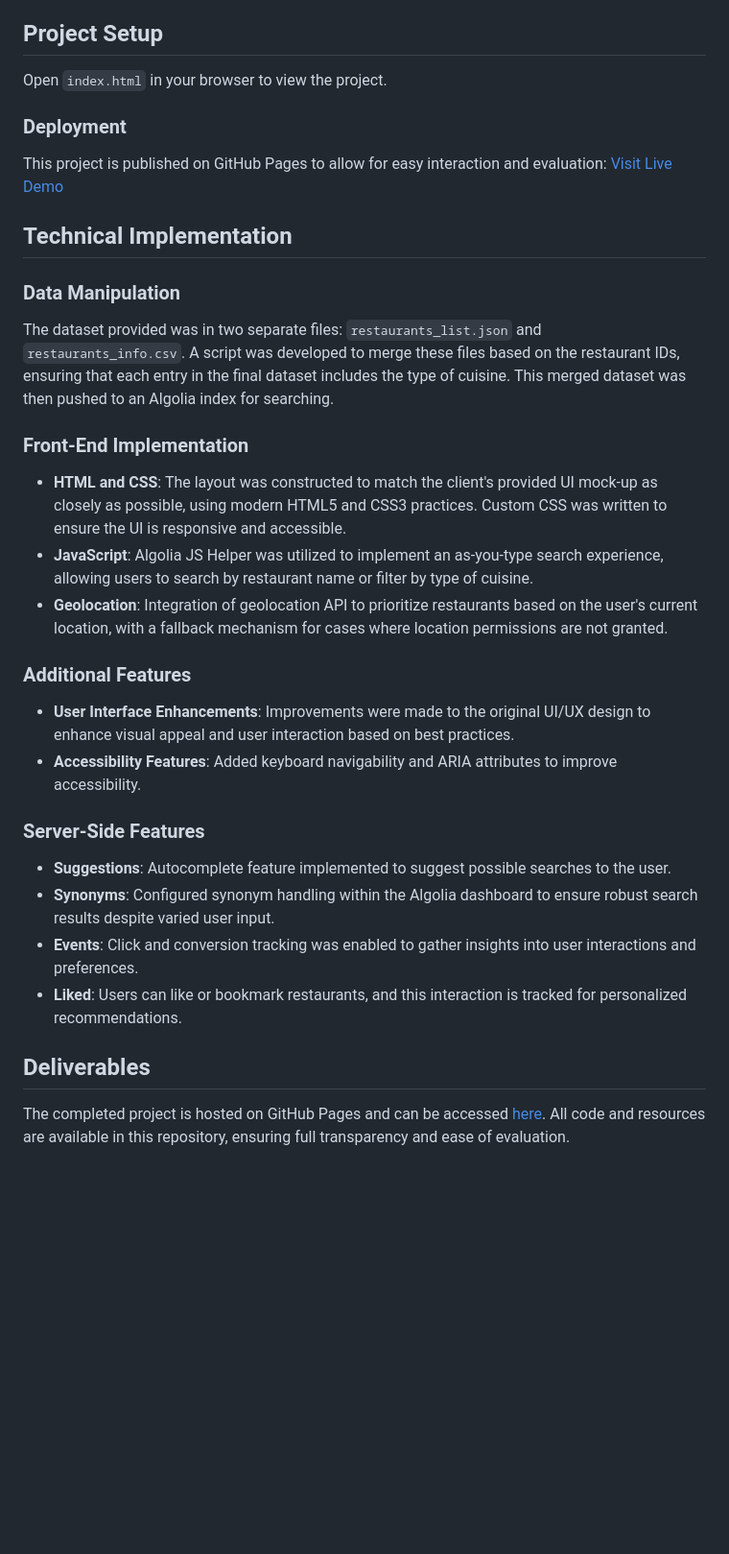
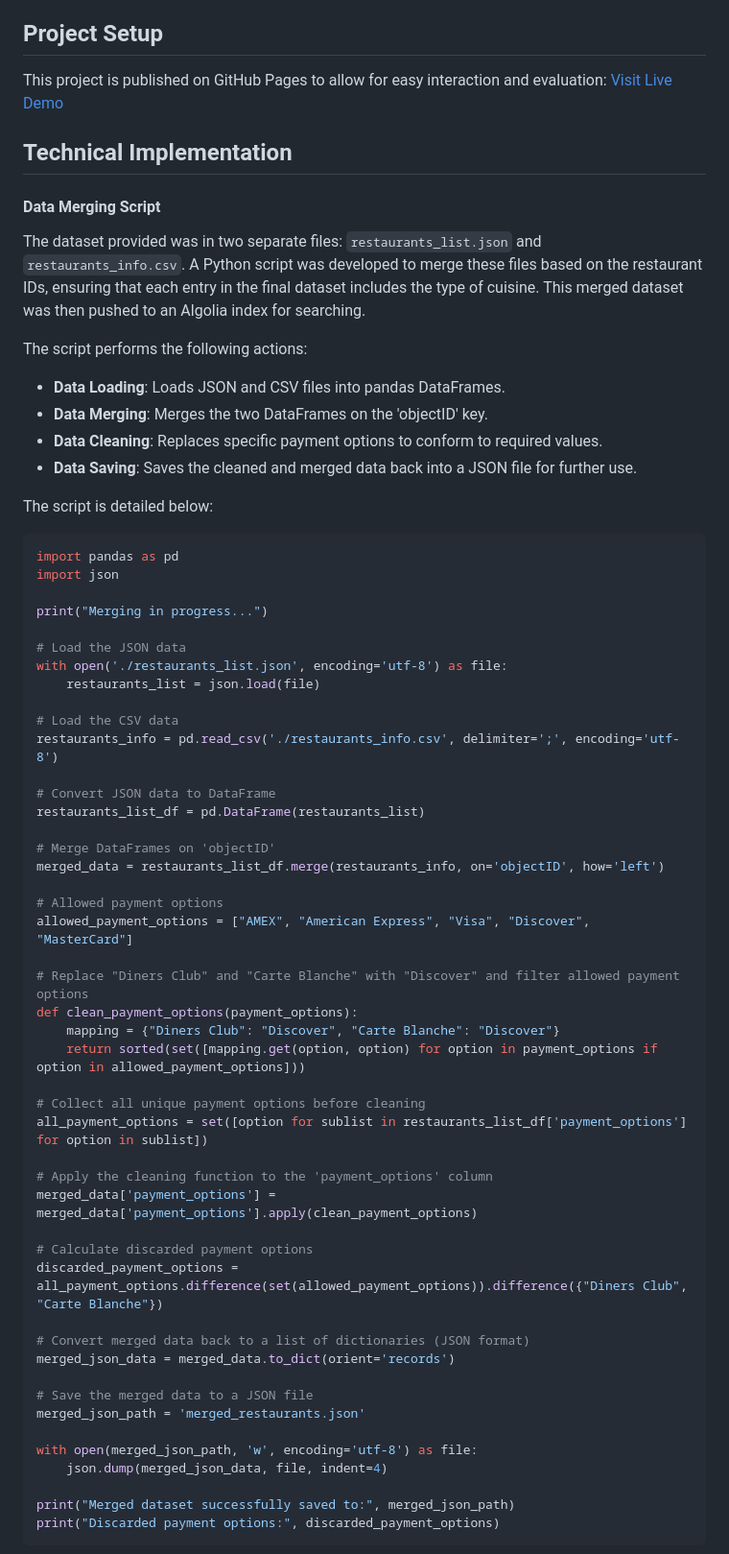
Before and after one commit to jonx/jonx.github.io, a Markdown page: algolia/README.md, the part around the change printed below. Shown: that part at 96% size. Rendered like a GitHub page; blank space fills up the shorter version.

````diff
--- a/algolia/README.md
+++ b/algolia/README.md
@@ -6,36 +6,68 @@ This project is a prototype designed to highlight the benefits of an enhanced se
 
 ## Project Setup
 
-Open `index.html` in your browser to view the project.
-
-### Deployment
-
-This project is published on GitHub Pages to allow for easy interaction and evaluation: [Visit Live Demo](https://yourusername.github.io/restaurant-finder/)
+This project is published on GitHub Pages to allow for easy interaction and evaluation: [Visit Live Demo](https://jonx.github.io/algolia/)
 
 ## Technical Implementation
 
-### Data Manipulation
+#### Data Merging Script
 
-The dataset provided was in two separate files: `restaurants_list.json` and `restaurants_info.csv`. A script was developed to merge these files based on the restaurant IDs, ensuring that each entry in the final dataset includes the type of cuisine. This merged dataset was then pushed to an Algolia index for searching.
+The dataset provided was in two separate files: `restaurants_list.json` and `restaurants_info.csv`. A Python script was developed to merge these files based on the restaurant IDs, ensuring that each entry in the final dataset includes the type of cuisine. This merged dataset was then pushed to an Algolia index for searching.
 
-### Front-End Implementation
+The script performs the following actions:
+- **Data Loading**: Loads JSON and CSV files into pandas DataFrames.
+- **Data Merging**: Merges the two DataFrames on the 'objectID' key.
+- **Data Cleaning**: Replaces specific payment options to conform to required values.
+- **Data Saving**: Saves the cleaned and merged data back into a JSON file for further use.
 
-- **HTML and CSS**: The layout was constructed to match the client's provided UI mock-up as closely as possible, using modern HTML5 and CSS3 practices. Custom CSS was written to ensure the UI is responsive and accessible.
-- **JavaScript**: Algolia JS Helper was utilized to implement an as-you-type search experience, allowing users to search by restaurant name or filter by type of cuisine.
-- **Geolocation**: Integration of geolocation API to prioritize restaurants based on the user's current location, with a fallback mechanism for cases where location permissions are not granted.
+The script is detailed below:
 
-### Additional Features
+```python
+import pandas as pd
+import json
 
-- **User Interface Enhancements**: Improvements were made to the original UI/UX design to enhance visual appeal and user interaction based on best practices.
-- **Accessibility Features**: Added keyboard navigability and ARIA attributes to improve accessibility.
+print("Merging in progress...")
 
-### Server-Side Features
+# Load the JSON data
+with open('./restaurants_list.json', encoding='utf-8') as file:
+    restaurants_list = json.load(file)
 
-- **Suggestions**: Autocomplete feature implemented to suggest possible searches to the user.
-- **Synonyms**: Configured synonym handling within the Algolia dashboard to ensure robust search results despite varied user input.
-- **Events**: Click and conversion tracking was enabled to gather insights into user interactions and preferences.
-- **Liked**: Users can like or bookmark restaurants, and this interaction is tracked for personalized recommendations.
+# Load the CSV data
+restaurants_info = pd.read_csv('./restaurants_info.csv', delimiter=';', encoding='utf-8')
 
-## Deliverables
+# Convert JSON data to DataFrame
+restaurants_list_df = pd.DataFrame(restaurants_list)
 
-The completed project is hosted on GitHub Pages and can be accessed [here](https://yourusername.github.io/restaurant-finder/). All code and resources are available in this repository, ensuring full transparency and ease of evaluation.
+# Merge DataFrames on 'objectID'
+merged_data = restaurants_list_df.merge(restaurants_info, on='objectID', how='left')
+
+# Allowed payment options
+allowed_payment_options = ["AMEX", "American Express", "Visa", "Discover", "MasterCard"]
+
+# Replace "Diners Club" and "Carte Blanche" with "Discover" and filter allowed payment options
+def clean_payment_options(payment_options):
+    mapping = {"Diners Club": "Discover", "Carte Blanche": "Discover"}
+    return sorted(set([mapping.get(option, option) for option in payment_options if option in allowed_payment_options]))
+
+# Collect all unique payment options before cleaning
+all_payment_options = set([option for sublist in restaurants_list_df['payment_options'] for option in sublist])
+
+# Apply the cleaning function to the 'payment_options' column
+merged_data['payment_options'] = merged_data['payment_options'].apply(clean_payment_options)
+
+# Calculate discarded payment options
+discarded_payment_options = all_payment_options.difference(set(allowed_payment_options)).difference({"Diners Club", "Carte Blanche"})
+
+# Convert merged data back to a list of dictionaries (JSON format)
+merged_json_data = merged_data.to_dict(orient='records')
+
+# Save the merged data to a JSON file
+merged_json_path = 'merged_restaurants.json'
+
+with open(merged_json_path, 'w', encoding='utf-8') as file:
+    json.dump(merged_json_data, file, indent=4)
+
+print("Merged dataset successfully saved to:", merged_json_path)
+print("Discarded payment options:", discarded_payment_options)
+```
+
````
Also changed, not shown: other parts of algolia/README.md (+102 -3 lines).
